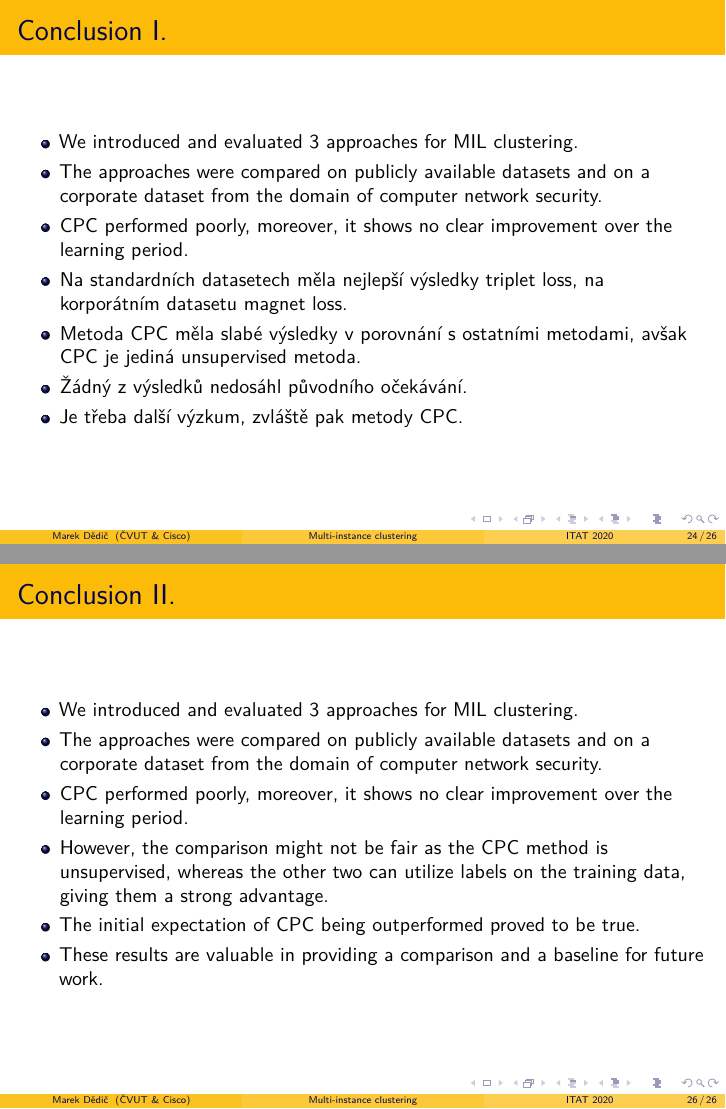
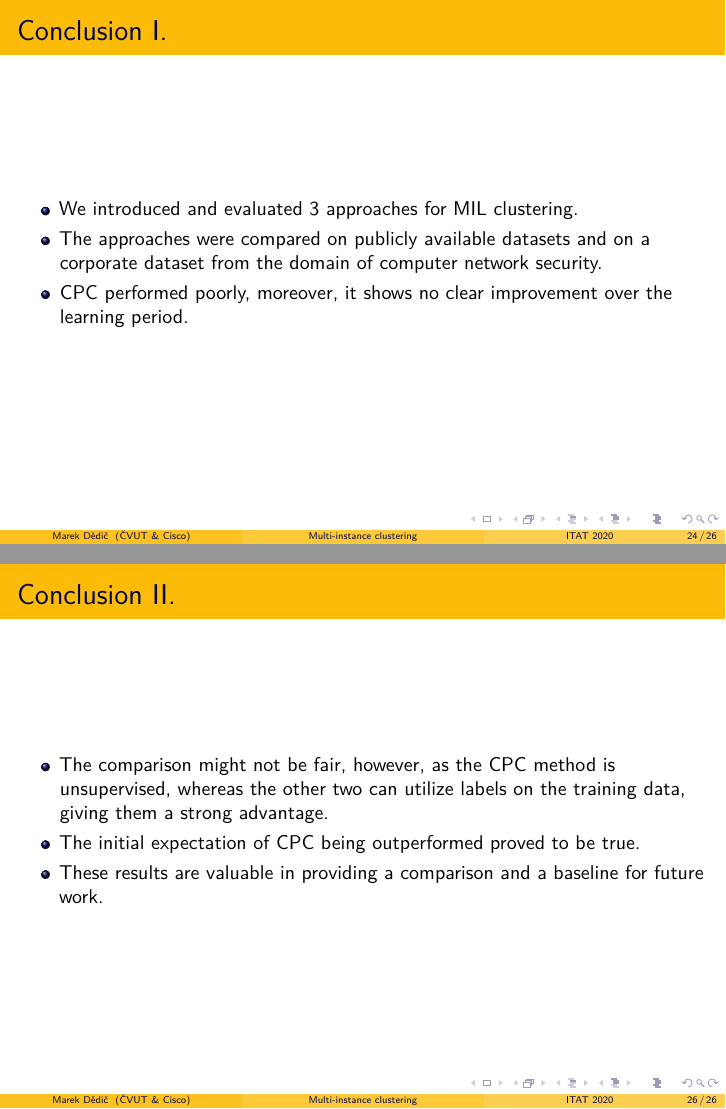
Before and after one commit to marekdedic/WCIDM-ITAT-2020-presentation, LaTeX slides (WCIDM-ITAT-2020-presentation.tex): pages 24 and 26 of 26, joined at a grey line. Compiled offline with XeLaTeX.

Commit message:
Better conclusion

```diff
--- a/WCIDM-ITAT-2020-presentation.tex
+++ b/WCIDM-ITAT-2020-presentation.tex
@@ -269,10 +269,6 @@
 		\item We introduced and evaluated 3 approaches for MIL clustering.
 		\item The approaches were compared on publicly available datasets and on a corporate dataset from the domain of computer network security.
 		\item CPC performed poorly, moreover, it shows no clear improvement over the learning period.
-		\item Na standardních datasetech měla nejlepší výsledky triplet loss, na korporátním datasetu magnet loss.
-		\item Metoda CPC měla slabé výsledky v porovnání s ostatními metodami, avšak CPC je jediná unsupervised metoda.
-		\item Žádný z výsledků nedosáhl původního očekávání.
-		\item Je třeba další výzkum, zvláště pak metody CPC.
 	\end{itemize}
 \end{frame}
 
@@ -286,10 +282,7 @@
 
 \begin{frame}{Conclusion II.}
 	\begin{itemize}
-		\item We introduced and evaluated 3 approaches for MIL clustering.
-		\item The approaches were compared on publicly available datasets and on a corporate dataset from the domain of computer network security.
-		\item CPC performed poorly, moreover, it shows no clear improvement over the learning period.
-		\item However, the comparison might not be fair as the CPC method is unsupervised, whereas the other two can utilize labels on the training data, giving them a strong advantage.
+		\item The comparison might not be fair, however, as the CPC method is unsupervised, whereas the other two can utilize labels on the training data, giving them a strong advantage.
 		\item The initial expectation of CPC being outperformed proved to be true.
 		\item These results are valuable in providing a comparison and a baseline for future work.
 	\end{itemize}
```
